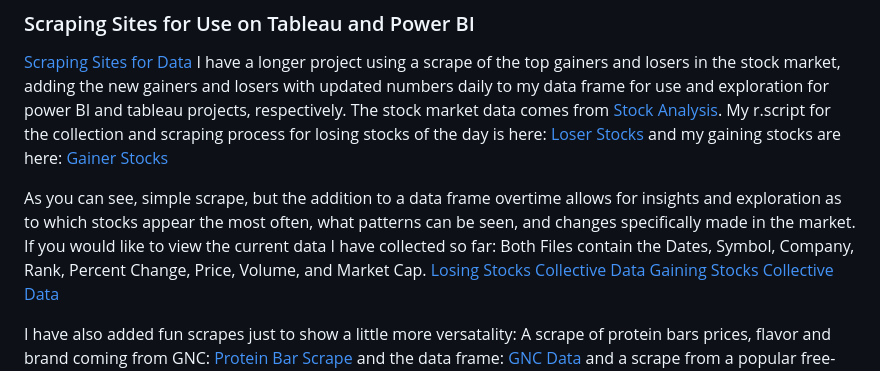
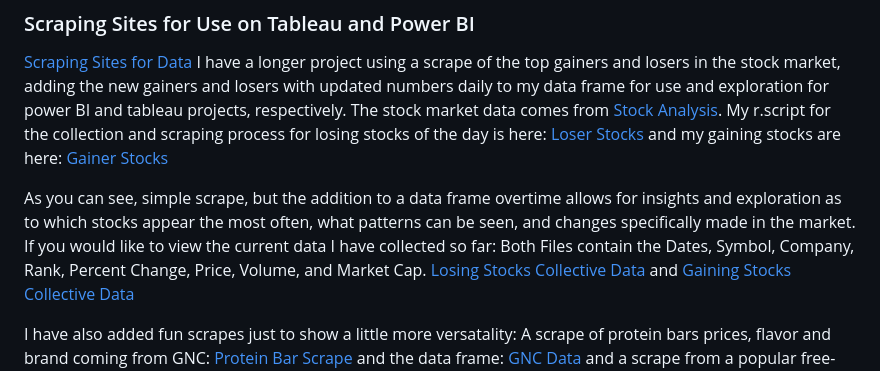
Before and after one commit to hannahdpeterson/Data_Portfolio, a Markdown page: README.md, the part around the change. GitHub-like rendering.

```diff
--- a/README.md
+++ b/README.md
@@ -24,7 +24,7 @@ and my gaining stocks are here:
 
 As you can see, simple scrape, but the addition to a data frame overtime allows for insights and exploration as to which stocks appear the most often, what patterns can be seen, and changes specifically made in the market. If you would like to view the current data I have collected so far:
 Both Files contain the Dates, Symbol, Company, Rank, Percent Change, Price, Volume, and Market Cap.
-[Losing Stocks Collective Data](https://github.com/hannahdpeterson/Data_Portfolio/blob/main/Scraping_Sets/L_Stocks_History.csv)
+[Losing Stocks Collective Data](https://github.com/hannahdpeterson/Data_Portfolio/blob/main/Scraping_Sets/L_Stocks_History.csv) and
 [Gaining Stocks Collective Data](https://github.com/hannahdpeterson/Data_Portfolio/blob/main/Scraping_Sets/Stocks_History.csv)
 
 I have also added fun scrapes just to show a little more versatality: A scrape of protein bars prices, flavor and brand coming from GNC:
```
